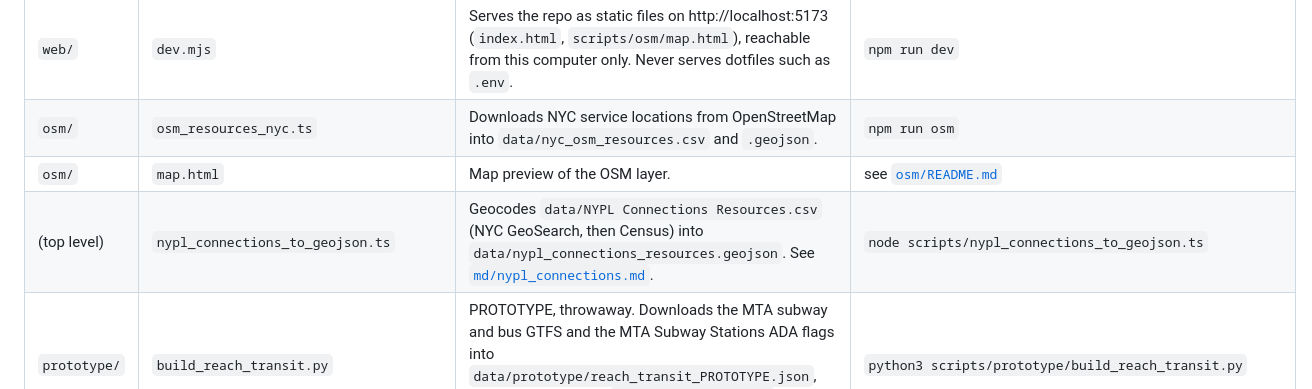
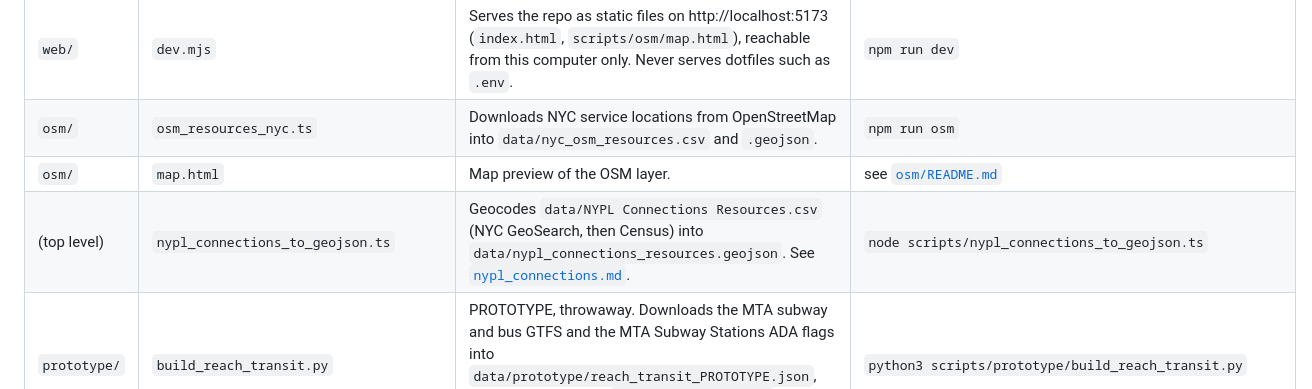
Before and after one commit to AkaiS/KAVI-datathon, a Markdown page: scripts/README.md, the part around the change. Rendered like a GitHub page.

```diff
--- a/scripts/README.md
+++ b/scripts/README.md
@@ -9,7 +9,7 @@ Scripts are grouped by what they work on. Run them from the repo root. The Node
 | `web/` | `dev.mjs` | Serves the repo as static files on http://localhost:5173 (`index.html`, `scripts/osm/map.html`), reachable from this computer only. Never serves dotfiles such as `.env`. | `npm run dev` |
 | `osm/` | `osm_resources_nyc.ts` | Downloads NYC service locations from OpenStreetMap into `data/nyc_osm_resources.csv` and `.geojson`. | `npm run osm` |
 | `osm/` | `map.html` | Map preview of the OSM layer. | see [`osm/README.md`](osm/README.md) |
-| (top level) | `nypl_connections_to_geojson.ts` | Geocodes `data/NYPL Connections Resources.csv` (NYC GeoSearch, then Census) into `data/nypl_connections_resources.geojson`. See [`md/nypl_connections.md`](../md/nypl_connections.md). | `node scripts/nypl_connections_to_geojson.ts` |
+| (top level) | `nypl_connections_to_geojson.ts` | Geocodes `data/NYPL Connections Resources.csv` (NYC GeoSearch, then Census) into `data/nypl_connections_resources.geojson`. See [`nypl_connections.md`](nypl_connections.md). | `node scripts/nypl_connections_to_geojson.ts` |
 | `prototype/` | `build_reach_transit.py` | PROTOTYPE, throwaway. Downloads the MTA subway and bus GTFS and the MTA Subway Stations ADA flags into `data/prototype/reach_transit_PROTOTYPE.json`, the stops and routes `reach-prototype.html` searches. | `python3 scripts/prototype/build_reach_transit.py` |
 | `tests/` | `nypl_connections_to_geojson.test.ts` | Unit tests for the script above; no network calls. | `node --test scripts/tests/nypl_connections_to_geojson.test.ts` |
 | `tests/` | `finder_filter.test.mjs` | Unit tests for the finder's filtering (`finder/filter.js`, `finder/resources.js`); no network calls. | `node --test scripts/tests/finder_filter.test.mjs` |
```
Also changed, not shown: README.md (+1 -1 lines), scripts/analysis/nypl_connections_location_analysis.md (+1 -1 lines).
